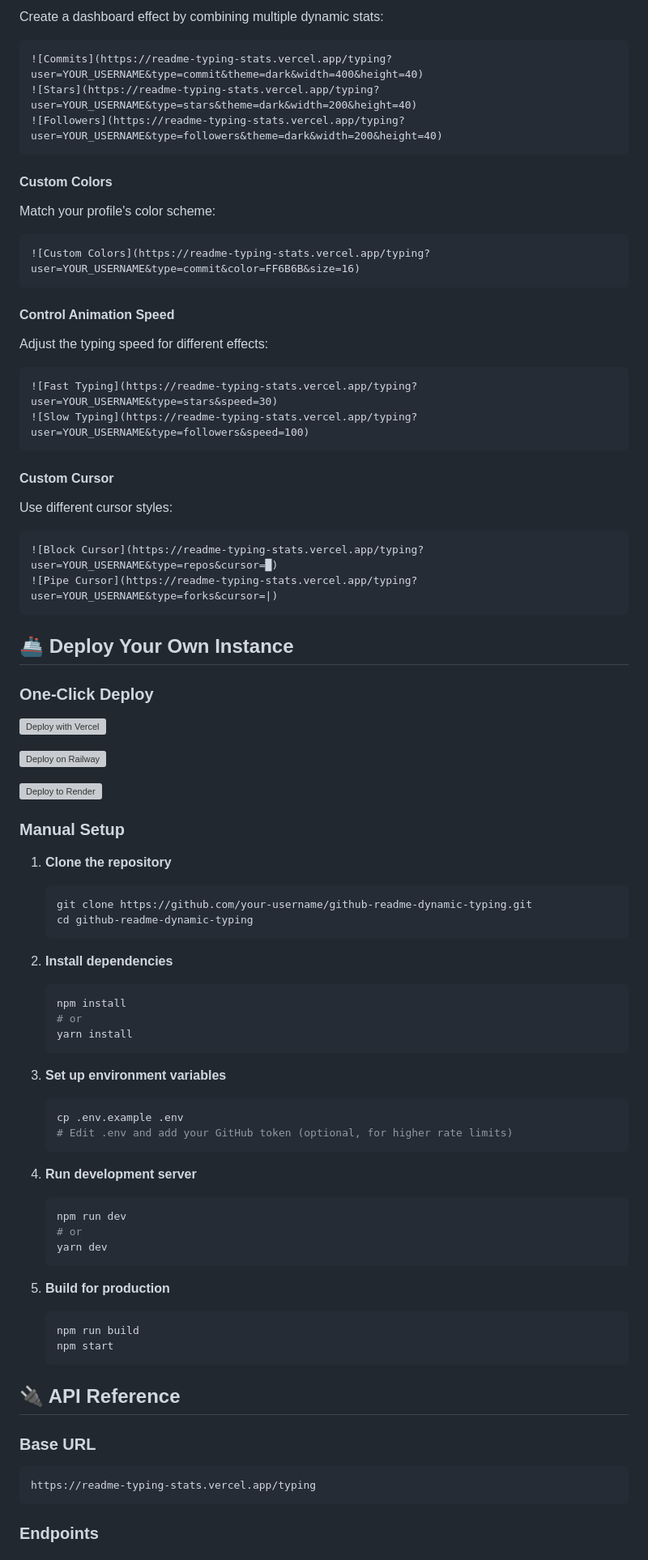
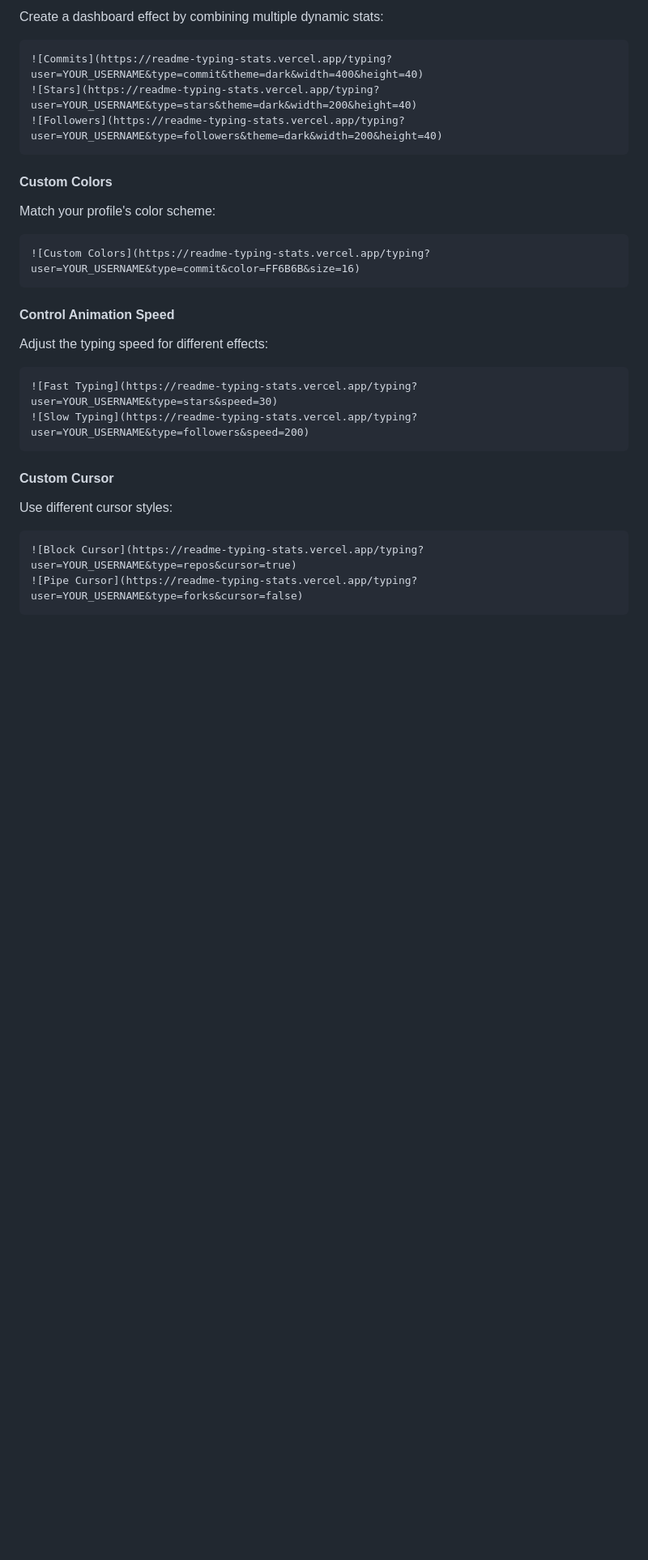
Before and after one commit to frettler/readme-typing-stats, a Markdown page: README.md, the part around the change printed below. Shown: that part at 81% size. GitHub-like rendering; blank space fills up the shorter version; grey boxes are pictures that could not be loaded.

````diff
--- a/README.md
+++ b/README.md
@@ -169,67 +169,14 @@ Adjust the typing speed for different effects:
 
 ```markdown
 ![Fast Typing](https://readme-typing-stats.vercel.app/typing?user=YOUR_USERNAME&type=stars&speed=30)
-![Slow Typing](https://readme-typing-stats.vercel.app/typing?user=YOUR_USERNAME&type=followers&speed=100)
+![Slow Typing](https://readme-typing-stats.vercel.app/typing?user=YOUR_USERNAME&type=followers&speed=200)
 ```
 
 #### Custom Cursor
 Use different cursor styles:
 
 ```markdown
-![Block Cursor](https://readme-typing-stats.vercel.app/typing?user=YOUR_USERNAME&type=repos&cursor=█)
-![Pipe Cursor](https://readme-typing-stats.vercel.app/typing?user=YOUR_USERNAME&type=forks&cursor=|)
+![Block Cursor](https://readme-typing-stats.vercel.app/typing?user=YOUR_USERNAME&type=repos&cursor=true)
+![Pipe Cursor](https://readme-typing-stats.vercel.app/typing?user=YOUR_USERNAME&type=forks&cursor=false)
 ```
 
-## 🚢 Deploy Your Own Instance
-
-### One-Click Deploy
-
-[![Deploy with Vercel](https://vercel.com/button)](https://vercel.com/new/clone?repository-url=https://github.com/your-username/github-readme-dynamic-typing&env=GITHUB_TOKEN&envDescription=GitHub%20Personal%20Access%20Token%20for%20higher%20rate%20limits&envLink=https://github.com/settings/tokens)
-
-[![Deploy on Railway](https://railway.app/button.svg)](https://railway.app/new/template?template=https://github.com/your-username/github-readme-dynamic-typing)
-
-[![Deploy to Render](https://render.com/images/deploy-to-render-button.svg)](https://render.com/deploy?repo=https://github.com/your-username/github-readme-dynamic-typing)
-
-### Manual Setup
-
-1. **Clone the repository**
-   ```bash
-   git clone https://github.com/your-username/github-readme-dynamic-typing.git
-   cd github-readme-dynamic-typing
-   ```
-
-2. **Install dependencies**
-   ```bash
-   npm install
-   # or
-   yarn install
-   ```
-
-3. **Set up environment variables**
-   ```bash
-   cp .env.example .env
-   # Edit .env and add your GitHub token (optional, for higher rate limits)
-   ```
-
-4. **Run development server**
-   ```bash
-   npm run dev
-   # or
-   yarn dev
-   ```
-
-5. **Build for production**
-   ```bash
-   npm run build
-   npm start
-   ```
-
-## 🔌 API Reference
-
-### Base URL
-```
-https://readme-typing-stats.vercel.app/typing
-```
-
-### Endpoints
-
````
Also changed, not shown: other parts of README.md (+21 -55 lines).
